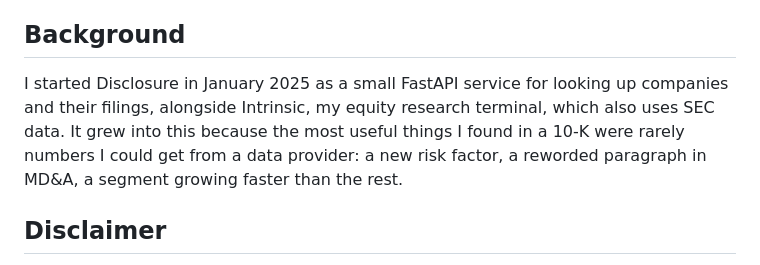
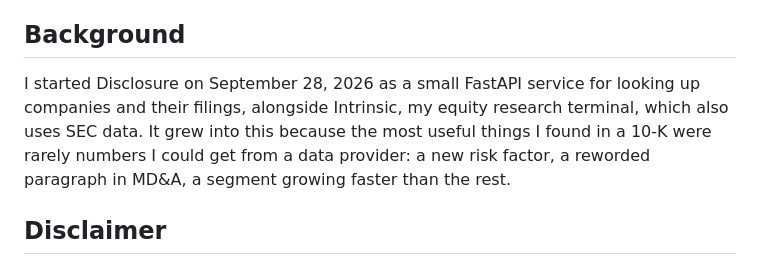
Before and after one commit to btx-dysmas/disclosure, a Markdown page: README.md, the part around the change. GitHub-like rendering.

Commit message:
docs: correct project start dates

```diff
--- a/README.md
+++ b/README.md
@@ -170,7 +170,7 @@ docs/                   architecture, decisions, development log, screenshots
 
 ## Background
 
-I started Disclosure in January 2025 as a small FastAPI service for looking up companies and their filings, alongside Intrinsic, my equity research terminal, which also uses SEC data. It grew into this because the most useful things I found in a 10-K were rarely numbers I could get from a data provider: a new risk factor, a reworded paragraph in MD&A, a segment growing faster than the rest.
+I started Disclosure on September 28, 2026 as a small FastAPI service for looking up companies and their filings, alongside Intrinsic, my equity research terminal, which also uses SEC data. It grew into this because the most useful things I found in a 10-K were rarely numbers I could get from a data provider: a new risk factor, a reworded paragraph in MD&A, a segment growing faster than the rest.
 
 ## Disclaimer
 
```
Also changed, not shown: docs/DEVLOG.md (+6 -4 lines).
